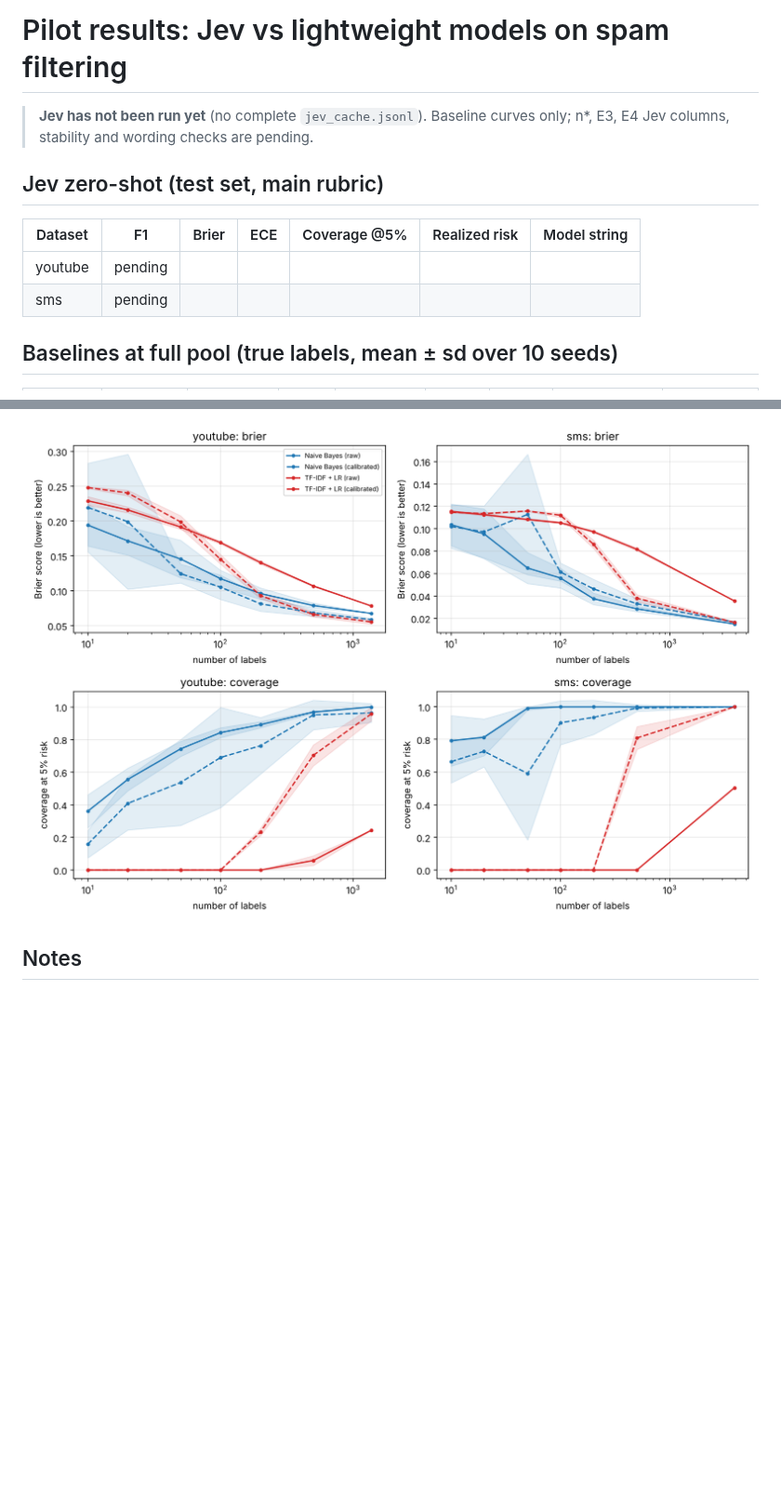
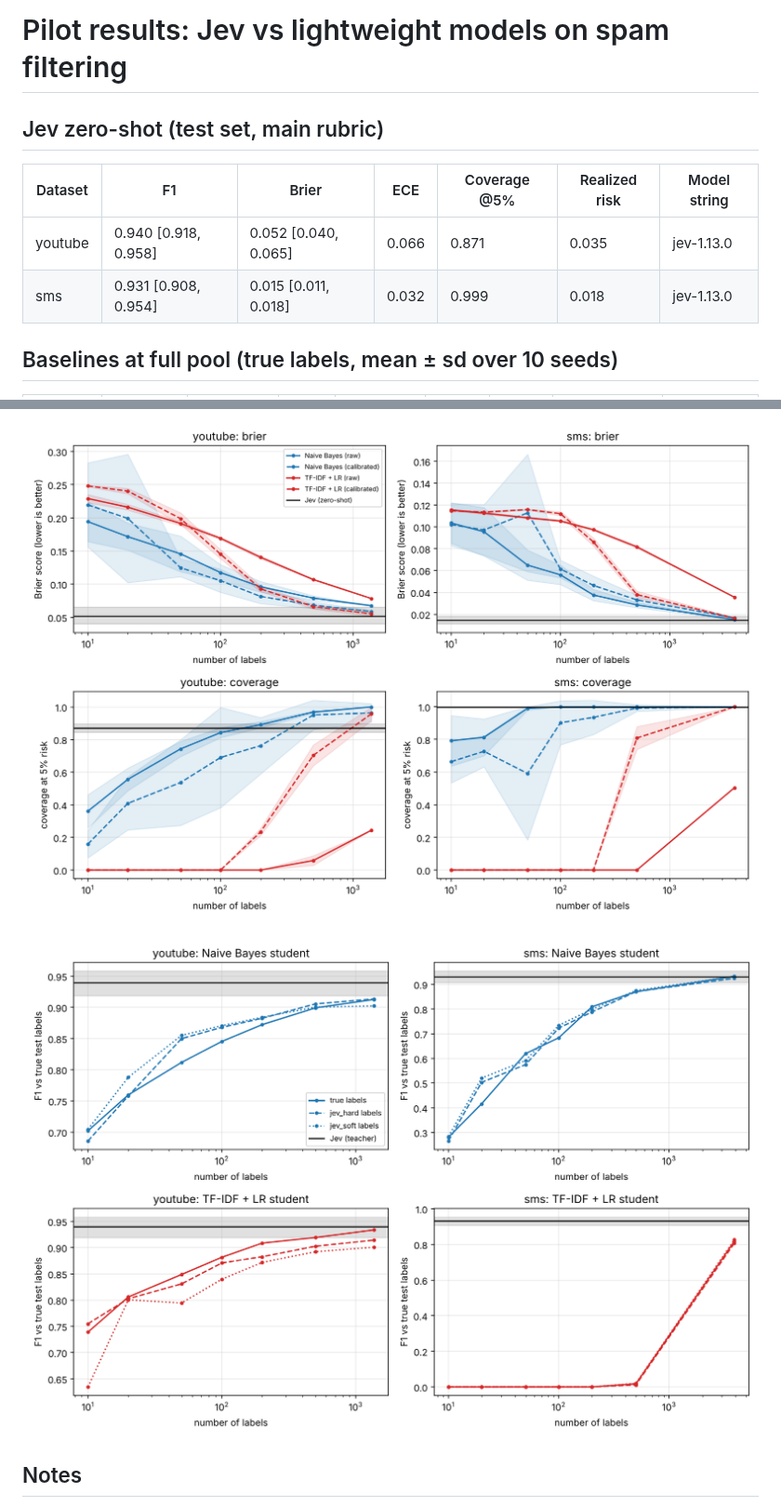
Before and after one commit to RunRiotComeOn/jev_trial1, a Markdown page: results/results.md, 2 parts joined by grey strips. Shown at 93% size. Drawn GitHub-style; pictures changed too: results/figures/fig2_calibration.png, results/figures/fig3_student.png (added); blank space fills up the shorter version.

```diff
--- a/results/results.md
+++ b/results/results.md
@@ -1,13 +1,11 @@
 # Pilot results: Jev vs lightweight models on spam filtering
-
-> **Jev has not been run yet** (no complete `jev_cache.jsonl`). Baseline curves only; n*, E3, E4 Jev columns, stability and wording checks are pending.
 
 ## Jev zero-shot (test set, main rubric)
 
 | Dataset | F1 | Brier | ECE | Coverage @5% | Realized risk | Model string |
 |---|---|---|---|---|---|---|
-| youtube | pending | | | | | |
-| sms | pending | | | | | |
+| youtube | 0.940 [0.918, 0.958] | 0.052 [0.040, 0.065] | 0.066 | 0.871 | 0.035 | jev-1.13.0 |
+| sms | 0.931 [0.908, 0.954] | 0.015 [0.011, 0.018] | 0.032 | 0.999 | 0.018 | jev-1.13.0 |
 
 ## Baselines at full pool (true labels, mean ± sd over 10 seeds)
 
@@ -55,6 +77,8 @@ Smallest budget whose mean reaches Jev's bootstrap interval; `>pool` = never rea
 
 ![Figure 2](figures/fig2_calibration.png)
 
+![Figure 3](figures/fig3_student.png)
+
 ## Notes
 
 - Coverage @5% risk: each model automates messages whose confidence max(p, 1−p) clears a threshold chosen on its own (unlabeled) training-pool predictions so that its expected error is ≤ 5%. Realized risk is the actual error rate among automated test messages.
```
Also changed, not shown: other parts of results/results.md (+34 -10 lines), results/figures/fig1_f1.png, 8 other files.
